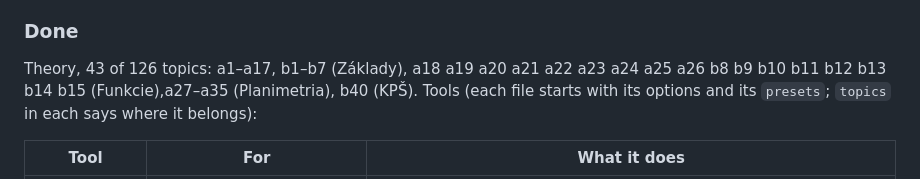
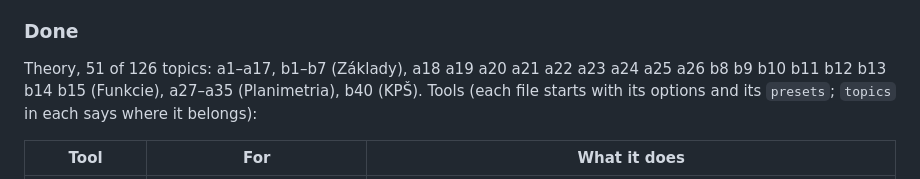
Before and after one commit to MedardWork/ExtMatMat_Tracker, a Markdown page: CLAUDE.md, the part around the change. Rendered like a GitHub page.

Commit message:
CLAUDE.md: topic count
Co-Authored-By: Claude Opus 5.5 <noreply@anthropic.com>
Claude-Session: https://claude.ai/code/session_01KVYYqGy5oVkdERzQetu2D2

```diff
--- a/CLAUDE.md
+++ b/CLAUDE.md
@@ -60,7 +60,7 @@ Decided with the person, don't reopen:
 
 ### Done
 
-Theory, 43 of 126 topics: a1–a17, b1–b7 (Základy), a18 a19 a20 a21 a22 a23 a24 a25 a26 b8 b9 b10 b11 b12 b13 b14 b15 (Funkcie),a27–a35 (Planimetria), b40 (KPŠ).
+Theory, 51 of 126 topics: a1–a17, b1–b7 (Základy), a18 a19 a20 a21 a22 a23 a24 a25 a26 b8 b9 b10 b11 b12 b13 b14 b15 (Funkcie), a27–a35 (Planimetria), b40 (KPŠ).
 Tools (each file starts with its options and its `presets`; `topics` in each says where it belongs):
 
 | Tool | For | What it does |
```
